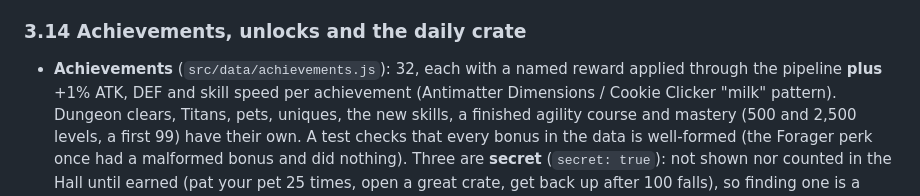
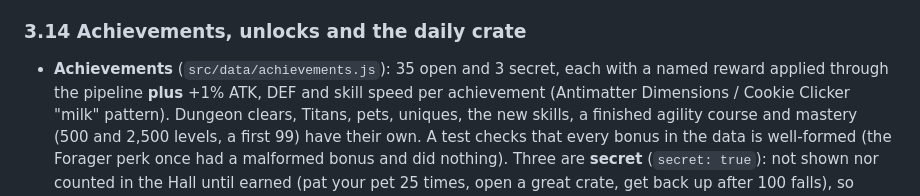
Before and after one commit to tufantr/idle2, a Markdown page: docs/DESIGN.md, the part around the change. Rendered like a GitHub page.

Commit message:
docs: the medal count in DESIGN (35 open, 3 secret)
Co-Authored-By: Claude Opus 5.5 <noreply@anthropic.com>

```diff
--- a/docs/DESIGN.md
+++ b/docs/DESIGN.md
@@ -418,7 +418,7 @@ are shown, the next as silhouettes; a kind not met yet is a black shape and "???
 
 ### 3.14 Achievements, unlocks and the daily crate
 
-- **Achievements** (`src/data/achievements.js`): 32, each with a named reward applied through the
+- **Achievements** (`src/data/achievements.js`): 35 open and 3 secret, each with a named reward applied through the
   pipeline **plus** +1% ATK, DEF and skill speed per achievement (Antimatter Dimensions / Cookie
   Clicker "milk" pattern). Dungeon clears, Titans, pets, uniques, the new skills, a finished agility
   course and mastery (500 and 2,500 levels, a first 99) have their own. A test checks that every bonus in the data is well-formed (the Forager perk
```
